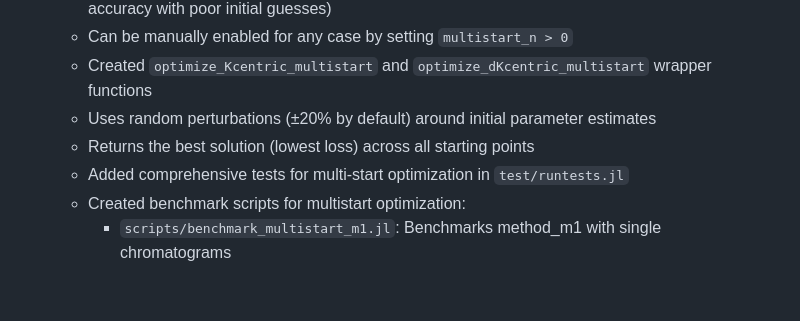
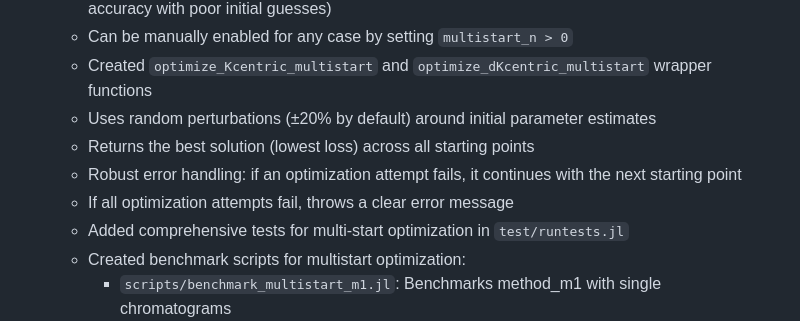
Before and after one commit to GasChromatographyToolbox/RetentionParameterEstimator.jl, a Markdown page: CHANGELOG.md, the part around the change. Drawn GitHub-style; blank space fills up the shorter version.

```diff
--- a/CHANGELOG.md
+++ b/CHANGELOG.md
@@ -13,6 +13,8 @@ All notable changes to RetentionParameterEstimator.jl will be documented in this
   - Created `optimize_Kcentric_multistart` and `optimize_dKcentric_multistart` wrapper functions
   - Uses random perturbations (±20% by default) around initial parameter estimates
   - Returns the best solution (lowest loss) across all starting points
+  - Robust error handling: if an optimization attempt fails, it continues with the next starting point
+  - If all optimization attempts fail, throws a clear error message
   - Added comprehensive tests for multi-start optimization in `test/runtests.jl`
   - Created benchmark scripts for multistart optimization:
     - `scripts/benchmark_multistart_m1.jl`: Benchmarks method_m1 with single chromatograms
```
